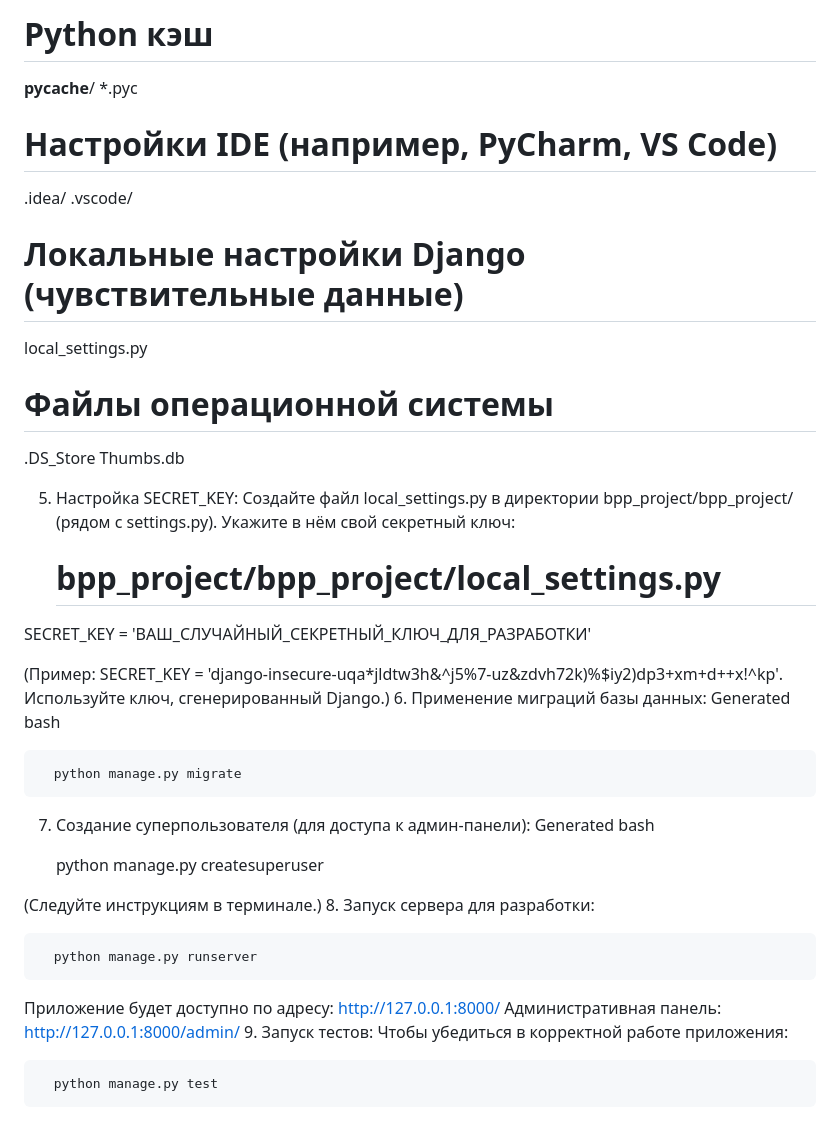
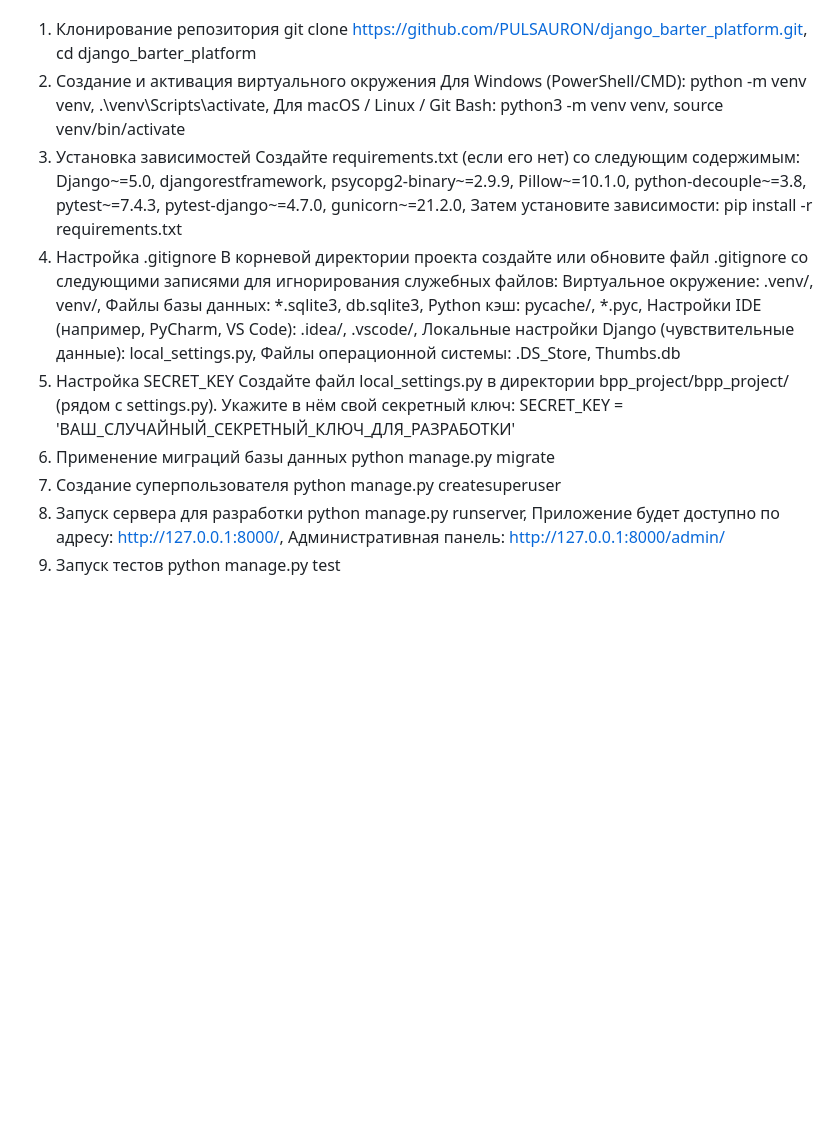
Before and after one commit to PULSAURONE/django_barter_platform, a Markdown page: README.md, the part around the change printed below. Drawn GitHub-style; blank space fills up the shorter version.

```diff
--- a/README.md
+++ b/README.md
@@ -96,47 +18,9 @@ db.sqlite3
-# Python кэш
-__pycache__/
-*.pyc
-
-# Настройки IDE (например, PyCharm, VS Code)
-.idea/
-.vscode/
-
-# Локальные настройки Django (чувствительные данные)
-local_settings.py
-
-# Файлы операционной системы
-.DS_Store
-Thumbs.db
-
-
-5.	Настройка SECRET_KEY:
-Создайте файл local_settings.py в директории bpp_project/bpp_project/ (рядом с settings.py). Укажите в нём свой секретный ключ:
-      # bpp_project/bpp_project/local_settings.py
-SECRET_KEY = 'ВАШ_СЛУЧАЙНЫЙ_СЕКРЕТНЫЙ_КЛЮЧ_ДЛЯ_РАЗРАБОТКИ'
-
-
-(Пример: SECRET_KEY = 'django-insecure-uqa*jldtw3h&^j5%7-uz&zdvh72k)%$iy2)dp3+xm+d++x!^kp'. Используйте ключ, сгенерированный Django.)
-6.	Применение миграций базы данных:
-Generated bash
-
-      python manage.py migrate
-
-
-7.	Создание суперпользователя (для доступа к админ-панели):
-Generated bash
-
-  	 python manage.py createsuperuser
-
-
-(Следуйте инструкциям в терминале.)
-8.	Запуск сервера для разработки:
-
-      python manage.py runserver
-
-
-Приложение будет доступно по адресу: http://127.0.0.1:8000/
-Административная панель: http://127.0.0.1:8000/admin/
-9.	Запуск тестов:
-Чтобы убедиться в корректной работе приложения:
-
-      python manage.py test
+1. Клонирование репозитория	git clone https://github.com/PULSAURON/django_barter_platform.git, cd django_barter_platform
+2. Создание и активация виртуального окружения	Для Windows (PowerShell/CMD): python -m venv venv, .\venv\Scripts\activate, Для macOS / Linux / Git Bash: python3 -m venv venv, source venv/bin/activate
+3. Установка зависимостей	Создайте requirements.txt (если его нет) со следующим содержимым: Django~=5.0, djangorestframework, psycopg2-binary~=2.9.9, Pillow~=10.1.0, python-decouple~=3.8, pytest~=7.4.3, pytest-django~=4.7.0, gunicorn~=21.2.0, Затем установите зависимости: pip install -r requirements.txt
+4. Настройка .gitignore	В корневой директории проекта создайте или обновите файл .gitignore со следующими записями для игнорирования служебных файлов: Виртуальное окружение: .venv/, venv/, Файлы базы данных: *.sqlite3, db.sqlite3, Python кэш: pycache/, *.pyc, Настройки IDE (например, PyCharm, VS Code): .idea/, .vscode/, Локальные настройки Django (чувствительные данные): local_settings.py, Файлы операционной системы: .DS_Store, Thumbs.db
+5. Настройка SECRET_KEY	Создайте файл local_settings.py в директории bpp_project/bpp_project/ (рядом с settings.py). Укажите в нём свой секретный ключ: SECRET_KEY = 'ВАШ_СЛУЧАЙНЫЙ_СЕКРЕТНЫЙ_КЛЮЧ_ДЛЯ_РАЗРАБОТКИ'
+6. Применение миграций базы данных	python manage.py migrate
+7. Создание суперпользователя	python manage.py createsuperuser
+8. Запуск сервера для разработки	python manage.py runserver, Приложение будет доступно по адресу: http://127.0.0.1:8000/, Административная панель: http://127.0.0.1:8000/admin/
+9. Запуск тестов	python manage.py test
```
Also changed, not shown: other parts of README.md (+13 -91 lines).
